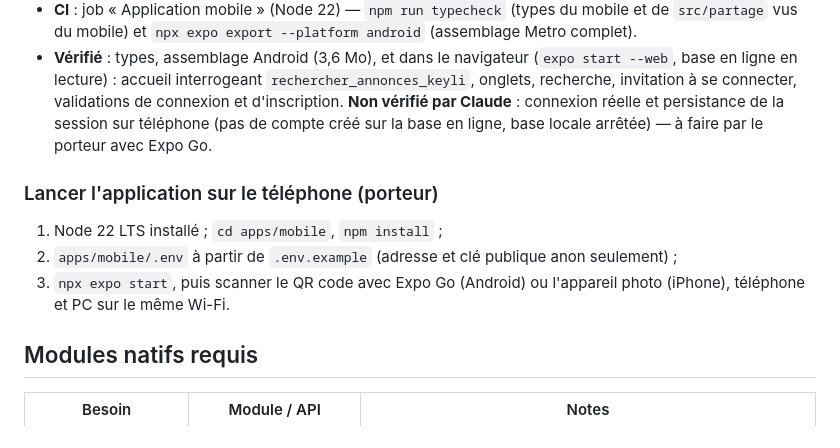
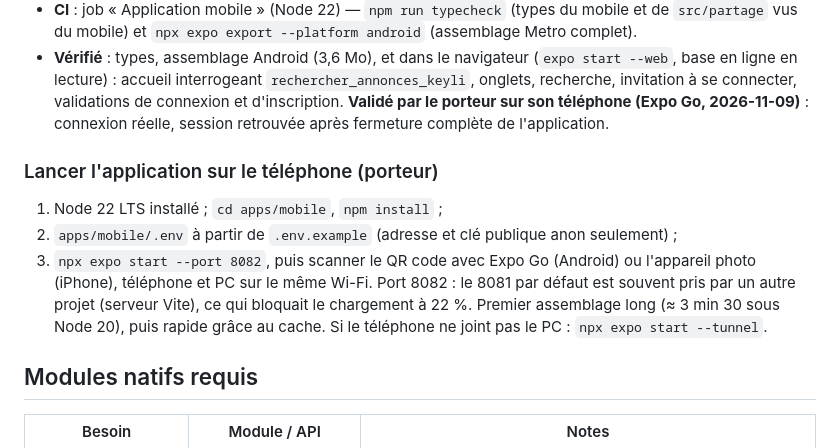
Before and after one commit to Karl-Fiacre/keyli-app, a Markdown page: docs/MODULES/mobile.md, the part around the change. GitHub-like rendering.

Commit message:
Sprint 13 validé sur téléphone : connexion et session conservée
Essai du porteur avec Expo Go le 2026-11-09. Lancement documenté sur le
port 8082 (le 8081 était pris par un autre projet et bloquait le chargement).

Co-Authored-By: Claude Opus 5.5 <noreply@anthropic.com>

```diff
--- a/docs/MODULES/mobile.md
+++ b/docs/MODULES/mobile.md
@@ -58,17 +58,20 @@ navigation de base, connexion et inscription, charte visuelle mobile.
 - **Vérifié** : types, assemblage Android (3,6 Mo), et dans le navigateur
   (`expo start --web`, base en ligne en lecture) : accueil interrogeant
   `rechercher_annonces_keyli`, onglets, recherche, invitation à se connecter,
-  validations de connexion et d'inscription. **Non vérifié par Claude** :
-  connexion réelle et persistance de la session sur téléphone (pas de compte
-  créé sur la base en ligne, base locale arrêtée) — à faire par le porteur
-  avec Expo Go.
+  validations de connexion et d'inscription. **Validé par le porteur sur son
+  téléphone (Expo Go, 2026-11-09)** : connexion réelle, session retrouvée
+  après fermeture complète de l'application.
 
 ### Lancer l'application sur le téléphone (porteur)
 1. Node 22 LTS installé ; `cd apps/mobile`, `npm install` ;
 2. `apps/mobile/.env` à partir de `.env.example` (adresse et clé publique
    anon seulement) ;
-3. `npx expo start`, puis scanner le QR code avec Expo Go (Android) ou
-   l'appareil photo (iPhone), téléphone et PC sur le même Wi-Fi.
+3. `npx expo start --port 8082`, puis scanner le QR code avec Expo Go
+   (Android) ou l'appareil photo (iPhone), téléphone et PC sur le même
+   Wi-Fi. Port 8082 : le 8081 par défaut est souvent pris par un autre
+   projet (serveur Vite), ce qui bloquait le chargement à 22 %. Premier
+   assemblage long (≈ 3 min 30 sous Node 20), puis rapide grâce au cache.
+   Si le téléphone ne joint pas le PC : `npx expo start --tunnel`.
 
 ## Modules natifs requis
 | Besoin | Module / API | Notes |
```
Also changed, not shown: docs/etat_avancement.md (+2 -2 lines).
